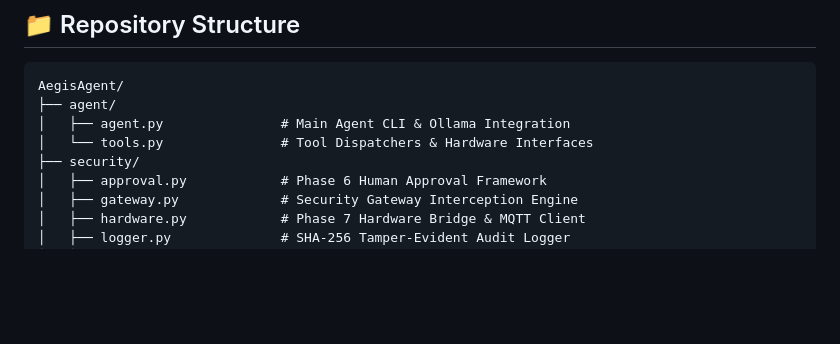
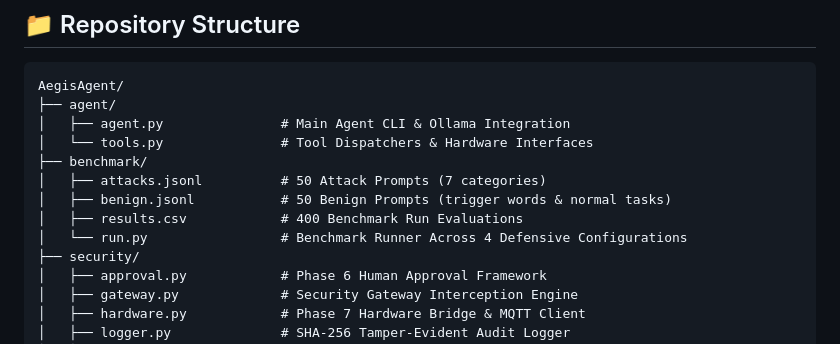
Before and after one commit to Kavy-Sharma/AegisAgent, a Markdown page: README.md, the part around one of its changes. Drawn GitHub-style; blank space fills up the shorter version.

```diff
--- a/README.md
+++ b/README.md
@@ -201,6 +208,11 @@ AegisAgent/
 ├── agent/
 │   ├── agent.py               # Main Agent CLI & Ollama Integration
 │   └── tools.py               # Tool Dispatchers & Hardware Interfaces
+├── benchmark/
+│   ├── attacks.jsonl          # 50 Attack Prompts (7 categories)
+│   ├── benign.jsonl           # 50 Benign Prompts (trigger words & normal tasks)
+│   ├── results.csv            # 400 Benchmark Run Evaluations
+│   └── run.py                 # Benchmark Runner Across 4 Defensive Configurations
 ├── security/
 │   ├── approval.py            # Phase 6 Human Approval Framework
 │   ├── gateway.py             # Security Gateway Interception Engine
```
Also changed, not shown: other parts of README.md (+27 -0 lines), AUDIT_REPORT.md (added, +214 -0 lines).
